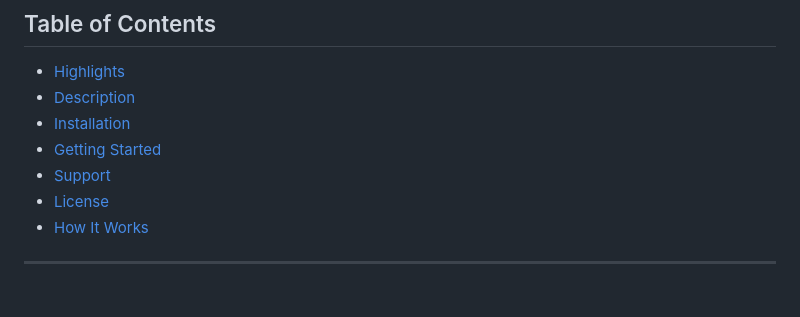
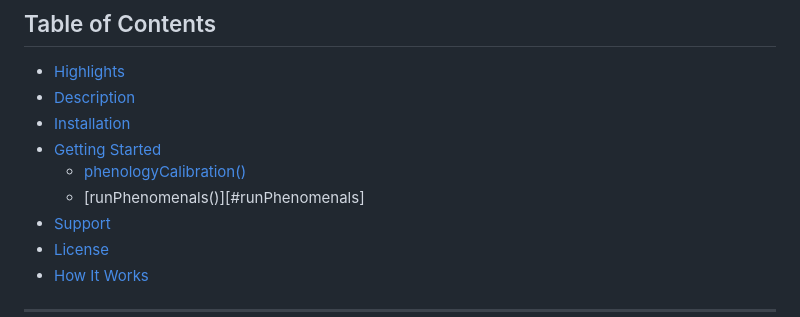
Before and after one commit to GeoModelLab/phenomenals, a Markdown page: README.md, the part around the change. GitHub-like rendering; blank space fills up the shorter version.

```diff
--- a/README.md
+++ b/README.md
@@ -27,6 +27,8 @@ The framework explicitly accounts for the **two-year reproductive cycle of grape
 - [Description](#description)
 - [Installation](#installation)
 - [Getting Started](#getting-started)
+  - [phenologyCalibration()](#phenologycalibration)
+  - [runPhenomenals()][#runPhenomenals]
 - [Support](#support)
 - [License](#license)
 - [How It Works](#how-it-works)
```
